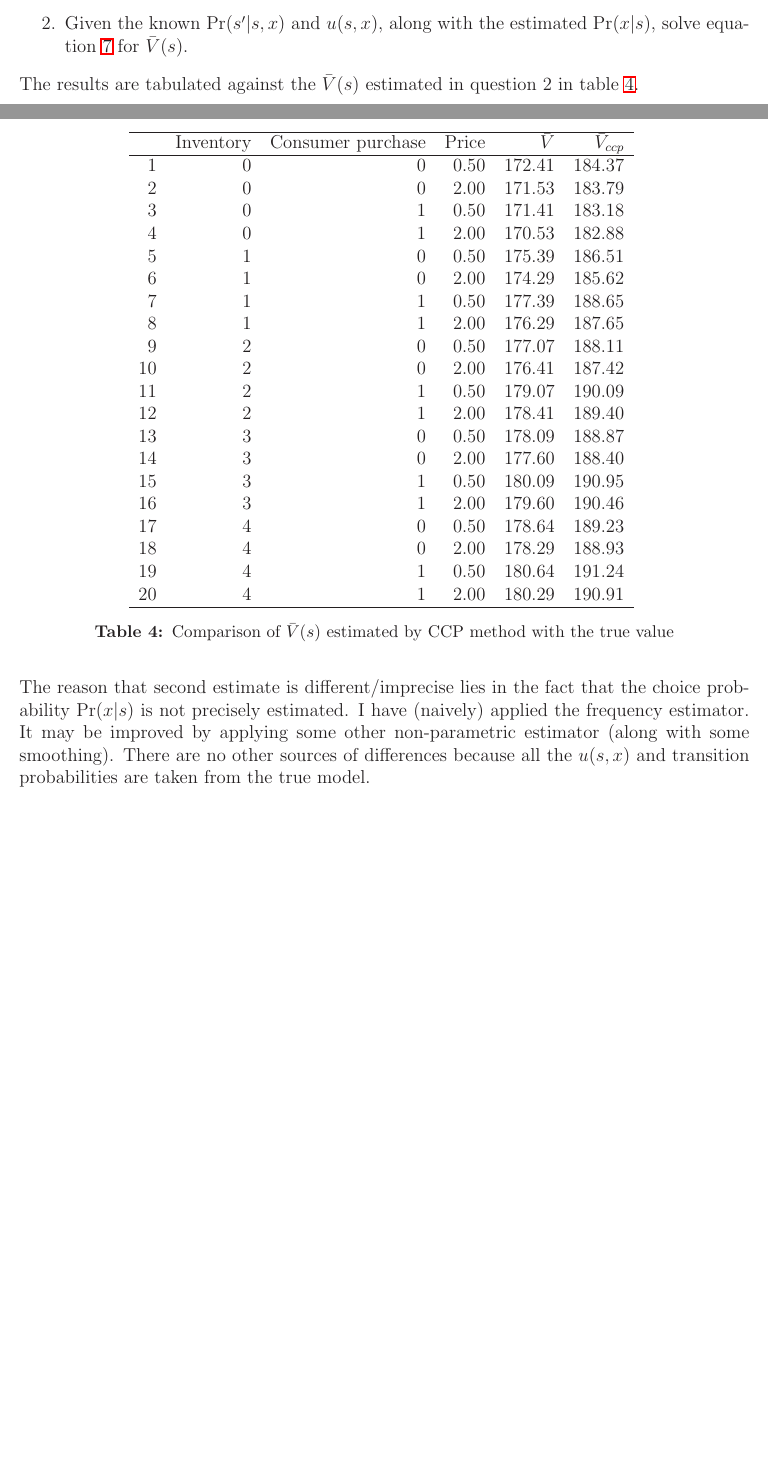
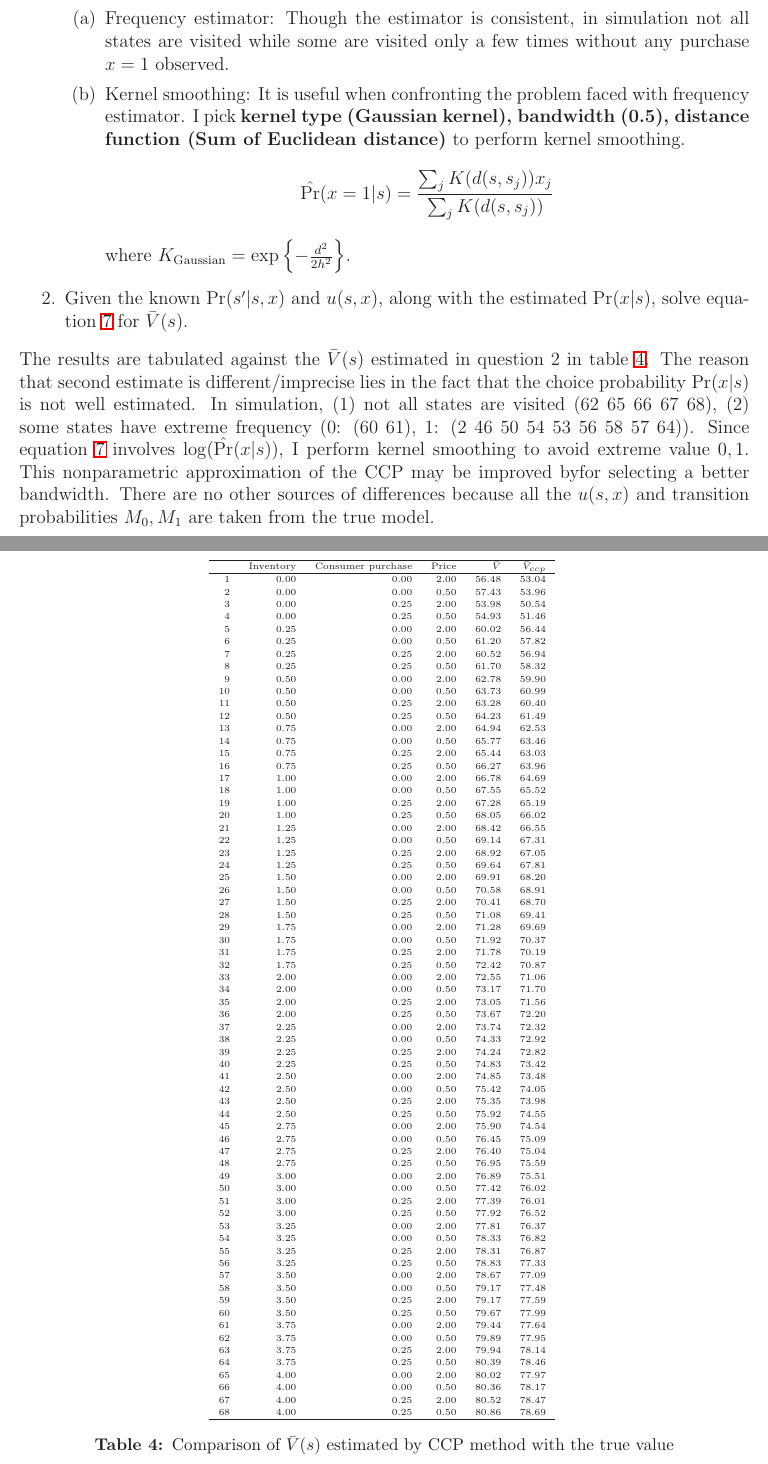
Before and after one commit to zixuanffu/empirical_io_ps2, a LaTeX document (Reports/report.tex, which reads Results/Tables/V_both.tex): two parts of pages 6 and 7 of 7 before the commit and two parts of pages 7 and 8 of 8 after it, joined at a grey line, cut at the place of the change, the shorter picture padded with empty space. Compiled offline with LaTeX, dvips and Ghostscript.

Commit message:
1. fix the error in hat_exp_v 2. solve 0 1 ccp value (smoothing)

```diff
--- a/Reports/report.tex
+++ b/Reports/report.tex
@@ -242,13 +245,24 @@ The next steps are
+              \item Frequency estimator: Though the estimator is consistent, in simulation not all
+                    states are visited while some are visited only a few times without any purchase
+                    $x=1$ observed.
+              \item Kernel smoothing: It is useful when confronting the problem faced with
+                    frequency estimator. I pick \textbf{kernel type (Gaussian kernel), bandwidth
+                        (0.5), distance function (Sum of Euclidean distance)} to perform kernel
+                    smoothing.
+                    \begin{equation*}
+                        \hat{\Pr}(x=1|s)=\frac{\sum_j K(d(s,s_j))x_j}{\sum_j K(d(s,s_j))}
+                    \end{equation*}
+                    where $K_{\text{Gaussian}}=\exp\left\{-\frac{d^2}{2h^2}\right\}$.
+          \end{enumerate}
     \item Given the known $\Pr(s'|s,x)$ and $u(s,x)$, along with the estimated
           $\Pr(x|s)$, solve equation \ref{eq:exp_v_bin_ccp} for $\bar{V}(s)$.
 \end{enumerate}
 The results are tabulated against the $\bar{V}(s)$ estimated in question 2 in table \ref{tab:V_ss_ccp}.
-\newpage
-\begin{table}
+\begin{table}\fontsize{6pt}{8pt}\selectfont
     \centering
     \input{../Results/Tables/V_both.tex}
     \caption{Comparison of $\bar{V}(s)$ estimated by CCP method with the true value}
     \label{tab:V_ss_ccp}
 \end{table}
-The reason that second estimate is different/imprecise lies in the fact that the choice probability $\Pr(x|s)$ is not precisely estimated. I have (naively) applied the frequency estimator. It may be improved by applying some other non-parametric estimator (along with some smoothing). There are no other sources of differences because all the $u(s,x)$ and transition probabilities are taken from the true model.
+The reason that second estimate is different/imprecise lies in the fact that the choice probability $\Pr(x|s)$ is not well estimated. In simulation, (1) not all states are visited (62 65 66 67 68), (2) some states have extreme frequency (0: (60 61), 1: (2 46 50 54 53 56 58 57 64)). Since equation \ref{eq:exp_v_bin_ccp} involves $\log(\hat{\Pr}(x|s))$, I perform kernel smoothing to avoid extreme value $0,1$. This nonparametric approximation of the CCP may be improved byfor selecting a better bandwidth. There are no other sources of differences because all the $u(s,x)$ and transition probabilities $M_0,M_1$ are taken from the true model.
 \end{document}
--- a/Results/Tables/V_both.tex
+++ b/Results/Tables/V_both.tex
@@ -1,28 +1,76 @@
 % latex table generated in R 4.3.1 by xtable 1.8-4 package
-% Wed Dec 11 23:11:58 2024
+% Wed Dec 18 13:53:37 2024
 \begin{tabular}{rrrrrr}
   \hline
  & Inventory & Consumer purchase & Price & $\bar{V}$ & $\bar{V}_{ccp}$ \\
   \hline
-1 &   0 &   0 & 0.50 & 172.41 & 184.37 \\
-  2 &   0 &   0 & 2.00 & 171.53 & 183.79 \\
-  3 &   0 &   1 & 0.50 & 171.41 & 183.18 \\
-  4 &   0 &   1 & 2.00 & 170.53 & 182.88 \\
-  5 &   1 &   0 & 0.50 & 175.39 & 186.51 \\
-  6 &   1 &   0 & 2.00 & 174.29 & 185.62 \\
-  7 &   1 &   1 & 0.50 & 177.39 & 188.65 \\
-  8 &   1 &   1 & 2.00 & 176.29 & 187.65 \\
-  9 &   2 &   0 & 0.50 & 177.07 & 188.11 \\
-  10 &   2 &   0 & 2.00 & 176.41 & 187.42 \\
-  11 &   2 &   1 & 0.50 & 179.07 & 190.09 \\
-  12 &   2 &   1 & 2.00 & 178.41 & 189.40 \\
-  13 &   3 &   0 & 0.50 & 178.09 & 188.87 \\
-  14 &   3 &   0 & 2.00 & 177.60 & 188.40 \\
-  15 &   3 &   1 & 0.50 & 180.09 & 190.95 \\
-  16 &   3 &   1 & 2.00 & 179.60 & 190.46 \\
-  17 &   4 &   0 & 0.50 & 178.64 & 189.23 \\
-  18 &   4 &   0 & 2.00 & 178.29 & 188.93 \\
-  19 &   4 &   1 & 0.50 & 180.64 & 191.24 \\
-  20 &   4 &   1 & 2.00 & 180.29 & 190.91 \\
+1 & 0.00 & 0.00 & 2.00 & 56.48 & 53.04 \\
+  2 & 0.00 & 0.00 & 0.50 & 57.43 & 53.96 \\
+  3 & 0.00 & 0.25 & 2.00 & 53.98 & 50.54 \\
+  4 & 0.00 & 0.25 & 0.50 & 54.93 & 51.46 \\
+  5 & 0.25 & 0.00 & 2.00 & 60.02 & 56.44 \\
+  6 & 0.25 & 0.00 & 0.50 & 61.20 & 57.82 \\
+  7 & 0.25 & 0.25 & 2.00 & 60.52 & 56.94 \\
+  8 & 0.25 & 0.25 & 0.50 & 61.70 & 58.32 \\
+  9 & 0.50 & 0.00 & 2.00 & 62.78 & 59.90 \\
+  10 & 0.50 & 0.00 & 0.50 & 63.73 & 60.99 \\
+  11 & 0.50 & 0.25 & 2.00 & 63.28 & 60.40 \\
+  12 & 0.50 & 0.25 & 0.50 & 64.23 & 61.49 \\
+  13 & 0.75 & 0.00 & 2.00 & 64.94 & 62.53 \\
+  14 & 0.75 & 0.00 & 0.50 & 65.77 & 63.46 \\
+  15 & 0.75 & 0.25 & 2.00 & 65.44 & 63.03 \\
+  16 & 0.75 & 0.25 & 0.50 & 66.27 & 63.96 \\
+  17 & 1.00 & 0.00 & 2.00 & 66.78 & 64.69 \\
+  18 & 1.00 & 0.00 & 0.50 & 67.55 & 65.52 \\
+  19 & 1.00 & 0.25 & 2.00 & 67.28 & 65.19 \\
+  20 & 1.00 & 0.25 & 0.50 & 68.05 & 66.02 \\
+  21 & 1.25 & 0.00 & 2.00 & 68.42 & 66.55 \\
+  22 & 1.25 & 0.00 & 0.50 & 69.14 & 67.31 \\
+  23 & 1.25 & 0.25 & 2.00 & 68.92 & 67.05 \\
+  24 & 1.25 & 0.25 & 0.50 & 69.64 & 67.81 \\
+  25 & 1.50 & 0.00 & 2.00 & 69.91 & 68.20 \\
+  26 & 1.50 & 0.00 & 0.50 & 70.58 & 68.91 \\
+  27 & 1.50 & 0.25 & 2.00 & 70.41 & 68.70 \\
+  28 & 1.50 & 0.25 & 0.50 & 71.08 & 69.41 \\
+  29 & 1.75 & 0.00 & 2.00 & 71.28 & 69.69 \\
+  30 & 1.75 & 0.00 & 0.50 & 71.92 & 70.37 \\
+  31 & 1.75 & 0.25 & 2.00 & 71.78 & 70.19 \\
+  32 & 1.75 & 0.25 & 0.50 & 72.42 & 70.87 \\
+  33 & 2.00 & 0.00 & 2.00 & 72.55 & 71.06 \\
+  34 & 2.00 & 0.00 & 0.50 & 73.17 & 71.70 \\
+  35 & 2.00 & 0.25 & 2.00 & 73.05 & 71.56 \\
+  36 & 2.00 & 0.25 & 0.50 & 73.67 & 72.20 \\
+  37 & 2.25 & 0.00 & 2.00 & 73.74 & 72.32 \\
+  38 & 2.25 & 0.00 & 0.50 & 74.33 & 72.92 \\
+  39 & 2.25 & 0.25 & 2.00 & 74.24 & 72.82 \\
+  40 & 2.25 & 0.25 & 0.50 & 74.83 & 73.42 \\
+  41 & 2.50 & 0.00 & 2.00 & 74.85 & 73.48 \\
+  42 & 2.50 & 0.00 & 0.50 & 75.42 & 74.05 \\
+  43 & 2.50 & 0.25 & 2.00 & 75.35 & 73.98 \\
+  44 & 2.50 & 0.25 & 0.50 & 75.92 & 74.55 \\
+  45 & 2.75 & 0.00 & 2.00 & 75.90 & 74.54 \\
+  46 & 2.75 & 0.00 & 0.50 & 76.45 & 75.09 \\
+  47 & 2.75 & 0.25 & 2.00 & 76.40 & 75.04 \\
+  48 & 2.75 & 0.25 & 0.50 & 76.95 & 75.59 \\
+  49 & 3.00 & 0.00 & 2.00 & 76.89 & 75.51 \\
+  50 & 3.00 & 0.00 & 0.50 & 77.42 & 76.02 \\
+  51 & 3.00 & 0.25 & 2.00 & 77.39 & 76.01 \\
+  52 & 3.00 & 0.25 & 0.50 & 77.92 & 76.52 \\
+  53 & 3.25 & 0.00 & 2.00 & 77.81 & 76.37 \\
+  54 & 3.25 & 0.00 & 0.50 & 78.33 & 76.82 \\
+  55 & 3.25 & 0.25 & 2.00 & 78.31 & 76.87 \\
+  56 & 3.25 & 0.25 & 0.50 & 78.83 & 77.33 \\
+  57 & 3.50 & 0.00 & 2.00 & 78.67 & 77.09 \\
+  58 & 3.50 & 0.00 & 0.50 & 79.17 & 77.48 \\
+  59 & 3.50 & 0.25 & 2.00 & 79.17 & 77.59 \\
+  60 & 3.50 & 0.25 & 0.50 & 79.67 & 77.99 \\
+  61 & 3.75 & 0.00 & 2.00 & 79.44 & 77.64 \\
+  62 & 3.75 & 0.00 & 0.50 & 79.89 & 77.95 \\
+  63 & 3.75 & 0.25 & 2.00 & 79.94 & 78.14 \\
+  64 & 3.75 & 0.25 & 0.50 & 80.39 & 78.46 \\
+  65 & 4.00 & 0.00 & 2.00 & 80.02 & 77.97 \\
+  66 & 4.00 & 0.00 & 0.50 & 80.36 & 78.17 \\
+  67 & 4.00 & 0.25 & 2.00 & 80.52 & 78.47 \\
+  68 & 4.00 & 0.25 & 0.50 & 80.86 & 78.69 \\
    \hline
 \end{tabular}
```
Also changed, not shown: Code/Q2_NumericalSol.R (+3 -1 lines), Code/Q3_Simulation.R (+2 -2 lines), Code/Q4_CCP.R (+41 -5 lines), Results/Tables/V_state.tex (+69 -21 lines), Results/Tables/simulation_des.tex (+5 -5 lines), Results/Tables/theoretical_des.tex (+5 -5 lines), Reports/report.pdf, Reports/report.tex (11 more changed lines), 5 other files.
